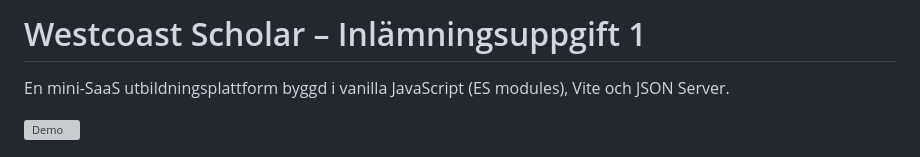
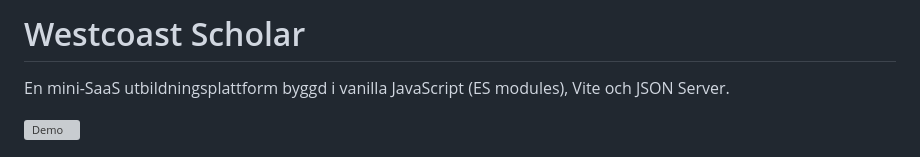
Before and after one commit to 0pFlow/westcoast-scholar, a Markdown page: README.md, the part around the change. Rendered like a GitHub page; grey boxes are pictures that could not be loaded.

Commit message:
Update README header to remove subtitle
Removed the subtitle from the README header.

```diff
--- a/README.md
+++ b/README.md
@@ -1,4 +1,4 @@
-# Westcoast Scholar – Inlämningsuppgift 1
+# Westcoast Scholar
 
 En mini-SaaS utbildningsplattform byggd i vanilla JavaScript (ES modules), Vite och JSON Server.
 
```
